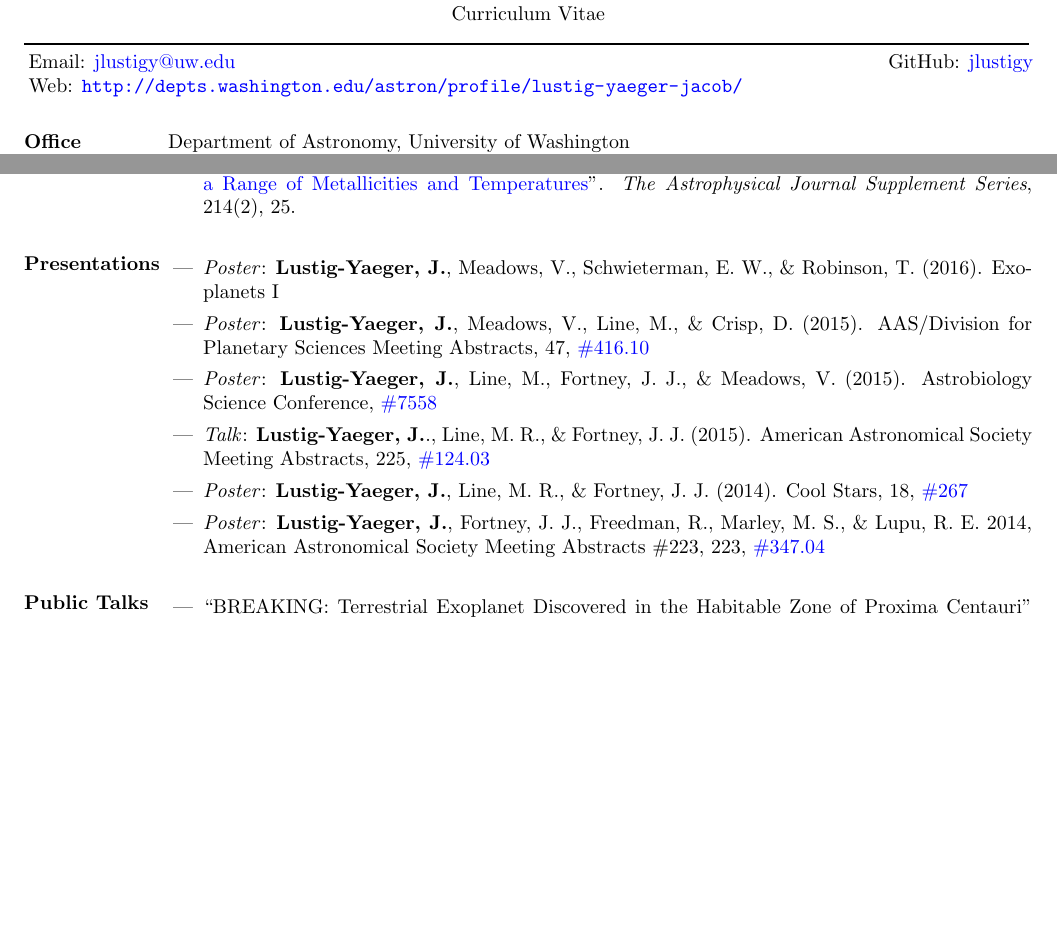
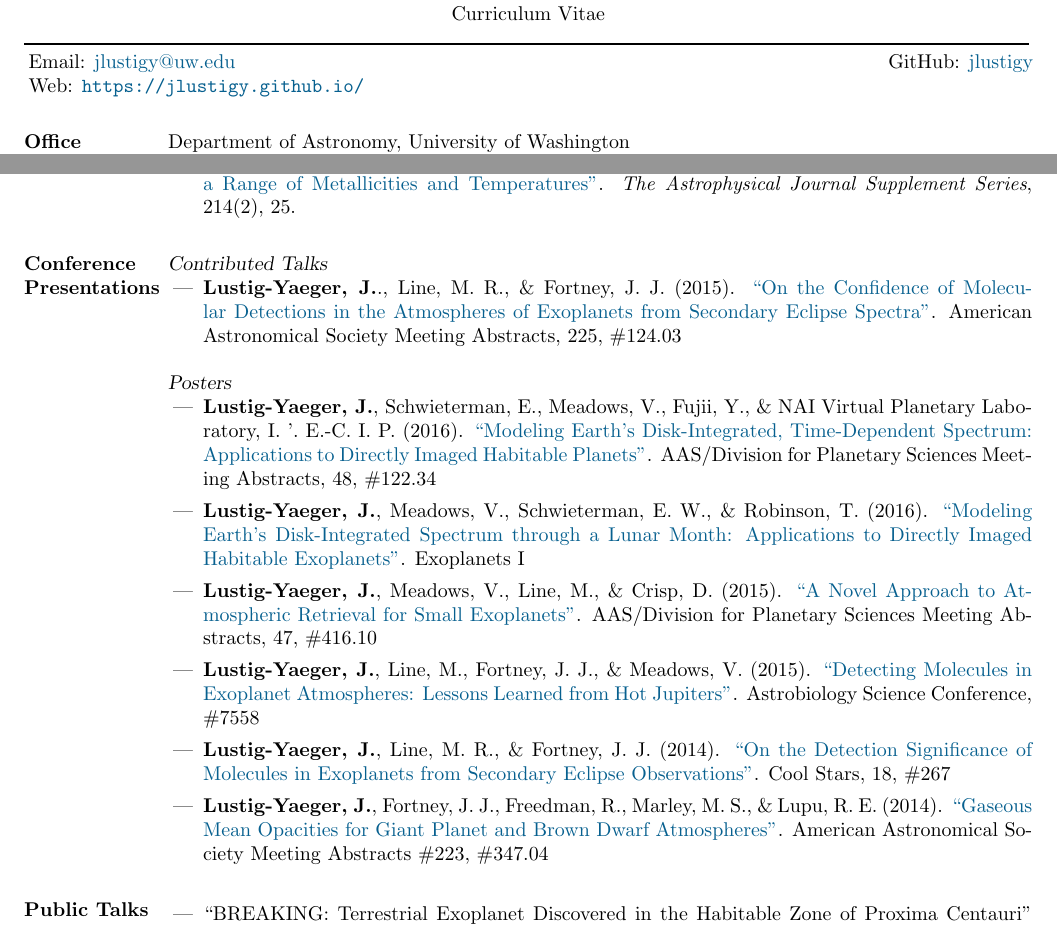
Before and after one commit to jlustigy/Academic-CV, a LaTeX CV (CV.tex): two parts of pages 1 and 2 of 2, joined at a grey line, cut so that both start at the same text, the shorter picture padded with empty space. Compiled offline with pdfLaTeX.

Commit message:
Added DPS 2016 conference

```diff
--- a/CV.tex
+++ b/CV.tex
@@ -6,12 +6,13 @@
 \setlength{\textwidth}{6in} % set width of text portion
 \newcommand{\code}[1]{\texttt{#1}}
 \usepackage{hyperref}
+\usepackage[dvipsnames]{xcolor}
 \hypersetup{
     colorlinks=true,       % false: boxed links; true: colored links
     linkcolor=red,          % color of internal links (change box color with linkbordercolor)
     citecolor=green,        % color of links to bibliography
     filecolor=magenta,      % color of file links
-    urlcolor=blue           % color of external links
+    urlcolor=MidnightBlue           % color of external links
 }
 
 \usepackage{enumitem}
@@ -106,2 +103,0 @@ Minor in Mathematics\\
-                    \item Greene, T. P., Line, M. R., Montero, C., Fortney, J. J., \textbf{Lustig-Yaeger, J.}, \& Luther, K. (2016). ``\href{http://adsabs.harvard.edu/abs/2016ApJ...817...17G}{Characterizing transiting exoplanet atmospheres with JWST}''. \textit{The Astrophysical Journal}, 817(1), 17.
-                    \item Freedman, R. S., \textbf{Lustig-Yaeger, J.}, Fortney, J. J., Lupu, R. E., Marley, M. S., \& Lodders, K. (2014). ``\href{http://adsabs.harvard.edu/abs/2014ApJS..214...25F}{Gaseous Mean Opacities for Giant Planet and Ultracool Dwarf Atmospheres over a Range of Metallicities and Temperatures}''. \textit{The Astrophysical Journal Supplement Series}, 214(2), 25.\\
@@ -108,13 +107,21 @@ Minor in Mathematics\\
+                    \item Greene, T. P., Line, M. R., Montero, C., Fortney, J. J., \textbf{Lustig-Yaeger, J.}, \& Luther, K. (2016). \href{http://adsabs.harvard.edu/abs/2016ApJ...817...17G}{``Characterizing transiting exoplanet atmospheres with JWST''}. \textit{The Astrophysical Journal}, 817(1), 17.
+                    \item Freedman, R. S., \textbf{Lustig-Yaeger, J.}, Fortney, J. J., Lupu, R. E., Marley, M. S., \& Lodders, K. (2014). \href{http://adsabs.harvard.edu/abs/2014ApJS..214...25F}{``Gaseous Mean Opacities for Giant Planet and Ultracool Dwarf Atmospheres over a Range of Metallicities and Temperatures''}. \textit{The Astrophysical Journal Supplement Series}, 214(2), 25.\\
                  \end{itemize}
 
-\section{Presentations}
+\section{Conference \\Presentations}
+                {\sl Contributed Talks}
                 \begin{itemize}
-                    \item \textit{Poster}: \textbf{Lustig-Yaeger, J.}, Meadows, V., Schwieterman, E. W., \& Robinson, T. (2016). Exoplanets I
-                    \item \textit{Poster}: \textbf{Lustig-Yaeger, J.}, Meadows, V., Line, M., \& Crisp, D.\ (2015). AAS/Division for Planetary Sciences Meeting Abstracts, 47, \href{http://adsabs.harvard.edu/abs/2015DPS....4741610L}{\#416.10}
-                    \item \textit{Poster}: \textbf{Lustig-Yaeger, J.}, Line, M., Fortney, J.~J., \& Meadows, V.\ (2015). Astrobiology Science Conference, \href{http://www.hou.usra.edu/meetings/abscicon2015/pdf/7558.pdf}{\#7558}
-                    \item \textit{Talk}: \textbf{Lustig-Yaeger, J.}., Line, M.~R., \& Fortney, J.~J.\ (2015). American Astronomical Society Meeting Abstracts, 225, \href{http://adsabs.harvard.edu/abs/2015AAS...22512403L}{\#124.03}
-                    \item \textit{Poster}: \textbf{Lustig-Yaeger, J.},  Line, M.~R., \& Fortney, J.~J.\ (2014). Cool Stars, 18, \href{http://www2.lowell.edu/workshops/coolstars18/abstracts-posters/poster-abstract-267.html}{\#267}
-                    \item \textit{Poster}: \textbf{Lustig-Yaeger, J.}, Fortney, J.~J., Freedman, R., Marley, M.~S., \& Lupu, R.~E.\ 2014, American Astronomical Society Meeting Abstracts \#223, 223, \href{http://adsabs.harvard.edu/abs/2014AAS...22334704L}{\#347.04}\\
+                    \item \textbf{Lustig-Yaeger, J.}., Line, M.~R., \& Fortney, J.~J.\ (2015). \href{http://adsabs.harvard.edu/abs/2015AAS...22512403L}{``On the Confidence of Molecular Detections in the Atmospheres of Exoplanets from Secondary Eclipse Spectra''}. American Astronomical Society Meeting Abstracts, 225, \#124.03
+                \end{itemize}
+                {\sl Posters}
+                \begin{itemize}
+                    \item \textbf{Lustig-Yaeger, J.}, Schwieterman, E., Meadows, V., Fujii, Y., \& NAI Virtual Planetary Laboratory, I.~'.~E.-C.~I.~P.\ (2016). \href{http://adsabs.harvard.edu/abs/2016DPS....4812234L}{``Modeling Earth's Disk-Integrated, Time-Dependent Spectrum: Applications to Directly Imaged Habitable Planets''}. AAS/Division for Planetary Sciences Meeting Abstracts, 48, \#122.34
+                    \item \textbf{Lustig-Yaeger, J.}, Meadows, V., Schwieterman, E. W., \& Robinson, T. (2016). \href{http://www.exoplanetscience.org/speakers}{``Modeling Earth’s Disk-Integrated Spectrum through a Lunar Month:
+                    Applications to Directly Imaged Habitable Exoplanets''}. Exoplanets I
+                    \item \textbf{Lustig-Yaeger, J.}, Meadows, V., Line, M., \& Crisp, D.\ (2015). \href{http://adsabs.harvard.edu/abs/2015DPS....4741610L}{``A Novel Approach to Atmospheric Retrieval for Small Exoplanets''}. AAS/Division for Planetary Sciences Meeting Abstracts, 47, \#416.10
+                    \item \textbf{Lustig-Yaeger, J.}, Line, M., Fortney, J.~J., \& Meadows, V.\ (2015). \href{http://www.hou.usra.edu/meetings/abscicon2015/pdf/7558.pdf}{``Detecting Molecules in Exoplanet Atmospheres: Lessons Learned from Hot Jupiters''}. Astrobiology Science Conference, \#7558
+                    \item \textbf{Lustig-Yaeger, J.},  Line, M.~R., \& Fortney, J.~J.\ (2014). \href{http://www2.lowell.edu/workshops/coolstars18/abstracts-posters/poster-abstract-267.html}{``On the Detection Significance of Molecules in Exoplanets from Secondary Eclipse Observations''}. Cool Stars, 18, \#267
+                    \item \textbf{Lustig-Yaeger, J.}, Fortney, J.~J., Freedman, R., Marley, M.~S., \& Lupu, R.~E.\ (2014). \href{http://adsabs.harvard.edu/abs/2014AAS...22334704L}{``Gaseous Mean Opacities for Giant Planet and Brown Dwarf Atmospheres''}. American Astronomical Society Meeting Abstracts \#223, \#347.04\\
                  \end{itemize}
 
  \section{Public Talks}
```
Also changed, not shown: CV.pdf, CV.tex (8 more changed lines).
